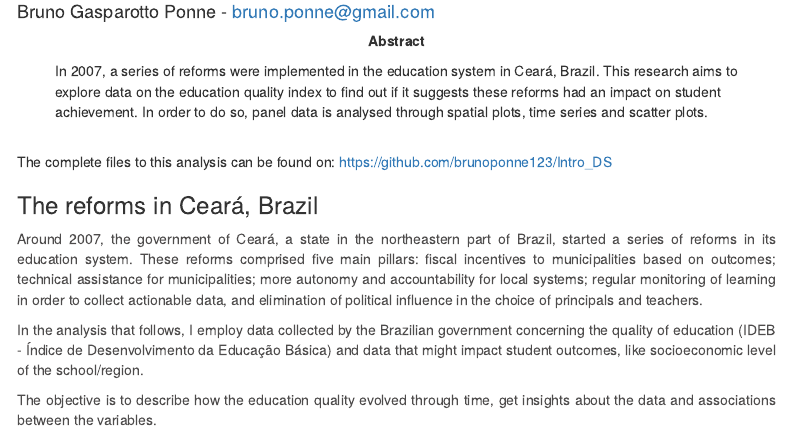
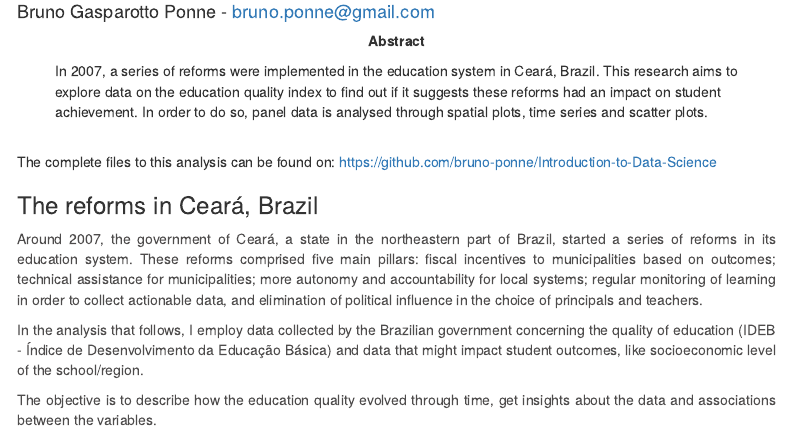
Before and after one commit to bruno-ponne/Introduction-to-Data-Science, an R Markdown document (DS_FinalProject_BrunoPonne.Rmd): the page in a window 1100 px wide, from 110 px down. Rendered offline with R 4.5, knitr and Pandoc, with nearby package versions; the code chunks are not run, so their results and figures are left out; menus at the side of the page are left out.

Commit message:
Update md

````diff
--- a/DS_FinalProject_BrunoPonne.Rmd
+++ b/DS_FinalProject_BrunoPonne.Rmd
@@ -3,6 +3,7 @@ title: "Can institutional arrangements improve student performance?"
 author: "Bruno Gasparotto Ponne - bruno.ponne@gmail.com"
 output:
   html_document:
+    keep_md: true
     toc: yes
     toc_float: yes
 abstract: In 2007, a series of reforms were implemented in the education system in
@@ -52,7 +53,7 @@ plot_ceara()
 ```
 <br>
 
-The complete files to this analysis can be found on: https://github.com/brunoponne123/Intro_DS
+The complete files to this analysis can be found on: https://github.com/bruno-ponne/Introduction-to-Data-Science
 
 ### The reforms in Ceará, Brazil
 <div style="color:#4E4C4C; text-align: justify">
````
Also changed, not shown: DS_FinalProject_BrunoPonne.md (added), 4 other files.
